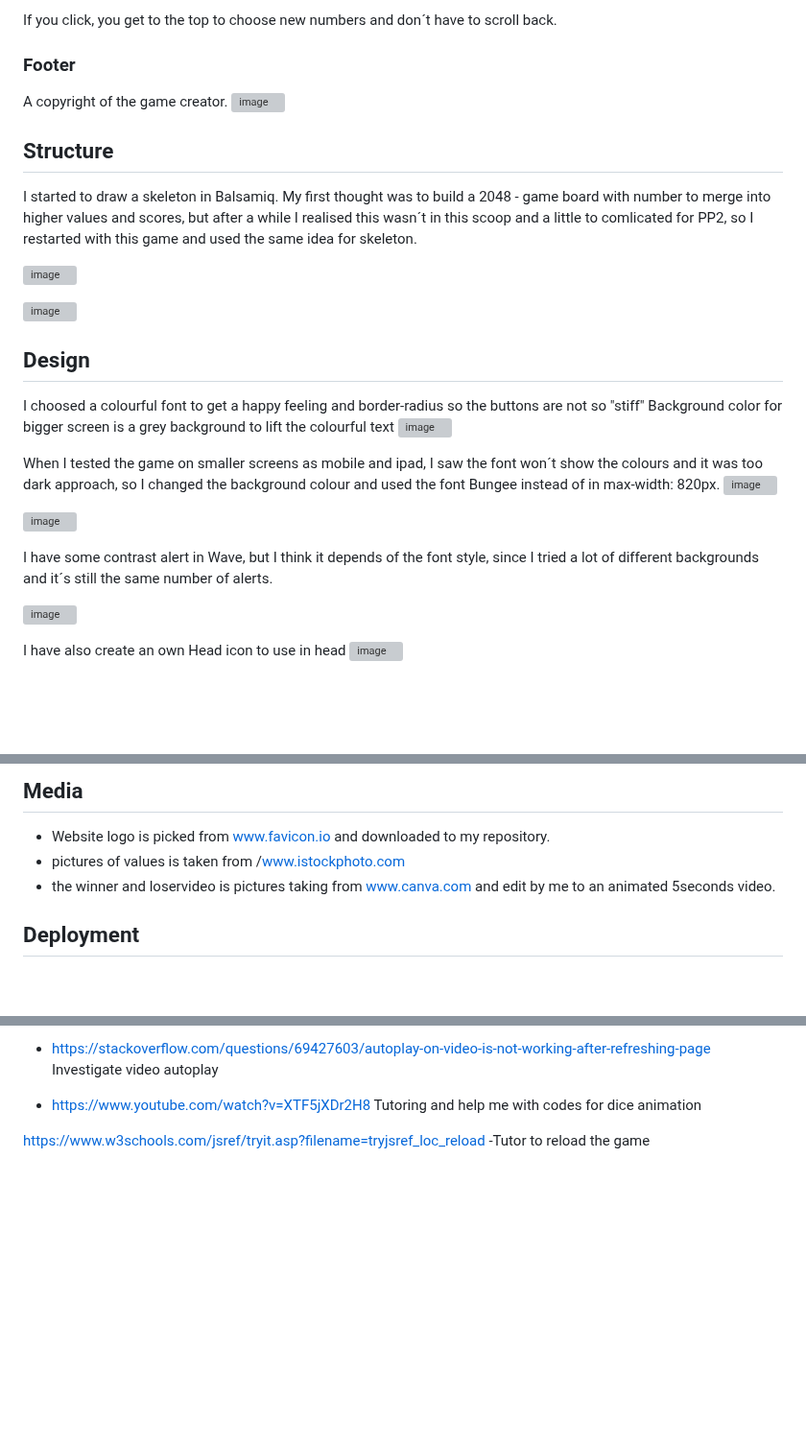
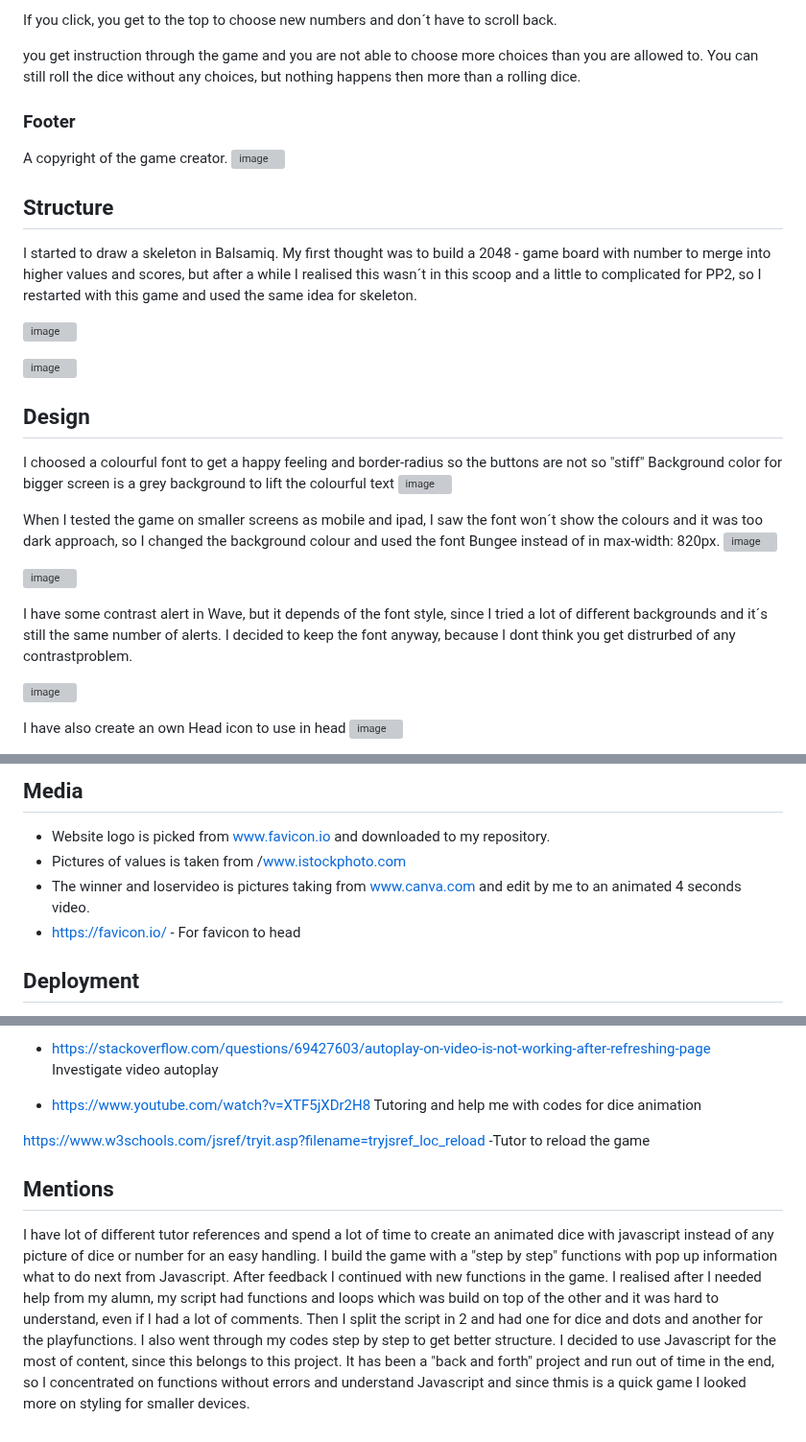
Before and after one commit to Christina5P/Are-you-a-dice-player, a Markdown page: README.md, 3 parts joined by grey strips. Shown at 96% size. GitHub-like rendering; blank space fills up the shorter version; grey boxes are pictures that could not be loaded.

Commit message:
Update README.md
add mentions

```diff
--- a/README.md
+++ b/README.md
@@ -47,4 +47,7 @@ After your play you can easily click the "play again" button to restart the game
 If you click, you get to the top to choose new numbers and don´t have to scroll back.
+
+you get instruction through the game and you are not able to choose more choices than you are allowed to.
+You can still roll the dice without any choices, but nothing happens then more than a rolling dice.
 
 ### Footer
 A copyright of the game creator.
@@ -53,7 +56,7 @@ A copyright of the game creator.
 ## Structure
 
 I started to draw a skeleton in Balsamiq.
-My first thought was to build a 2048 - game board with number to merge into higher values and scores, but after a while I realised this  wasn´t in this scoop and a little to comlicated for PP2, so I restarted with this game and used the same idea for skeleton.
+My first thought was to build a 2048 - game board with number to merge into higher values and scores, but after a while I realised this  wasn´t in this scoop and a little to complicated for PP2, so I restarted with this game and used the same idea for skeleton.
 
 ![image](https://github.com/Christina5P/are-you-a-dice-player/assets/160019695/f59cd826-ccc8-4d99-9020-a79b429dccd6)
 
@@ -71,10 +74,10 @@ When I tested the game on smaller screens as mobile and ipad, I saw the font won
 ![image](https://github.com/Christina5P/are-you-a-dice-player/assets/160019695/4b505aa9-ada0-4c8c-ac46-74bea8b80cf6)
 
 
-I  have some contrast alert in Wave, but I think it depends of the font style, since I tried a lot of different backgrounds and it´s still the same number of alerts.
+I  have some contrast alert in Wave, but it depends of the font style, since I tried a lot of different backgrounds and it´s still the same number of alerts.
+I decided to keep the font anyway, because I dont think you get distrurbed of any contrastproblem.
 
 ![image](https://github.com/Christina5P/are-you-a-dice-player/assets/160019695/f8f5c177-7f44-40c7-83d6-3afea1209afc)
 
-
 I have also create an own Head icon to use in head
 ![image](https://github.com/Christina5P/are-you-a-dice-player/assets/160019695/68263cd0-7c44-4f3a-851b-d2ef1c5609ae)
@@ -94,8 +95,10 @@ On right hand side tha game will represent a best score list.
 ## Media
 
 - Website logo is picked from www.favicon.io and downloaded to my repository.
-- pictures of values is taken from /www.istockphoto.com
-- the winner and loservideo is pictures taking from www.canva.com and edit by me to an animated 5seconds video.
+- Pictures of values is taken from /www.istockphoto.com
+- The winner and loservideo is pictures taking from www.canva.com and edit by me to an animated 4 seconds video.
+- https://favicon.io/ - For favicon to head
+
 
 ## Deployment
 The site was created from Gitpod and is continuing push to GitHub.
@@ -269,3 +271,12 @@ Tutoring and help me with codes for dice animation
 
 https://www.w3schools.com/jsref/tryit.asp?filename=tryjsref_loc_reload
 -Tutor to reload the game
+
+## Mentions
+I have lot of different tutor references and spend a lot of time to create an animated dice with javascript instead of any picture of dice or number for an easy handling.
+I build the game with a "step by step" functions with pop up information what to do next from Javascript.
+After feedback I continued with new functions in the game.
+I realised after I needed help from my alumn, my script had functions and loops which was build on top of the other and it was hard to understand, even if I had a lot of comments. Then I split the script in 2 and had one for dice and dots and another for the playfunctions.
+I also went through my codes step by step to get better structure.
+I decided to use Javascript for the most of content, since this belongs to this project.
+It has been a "back and forth" project and run out of time in the end, so I concentrated on functions without errors and understand Javascript and since thmis is a quick game I looked more on styling for smaller devices.
```
Also changed, not shown: other parts of README.md (+3 -6 lines).
